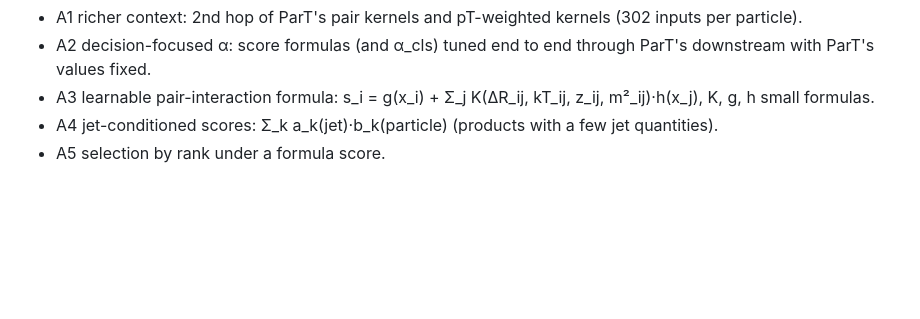
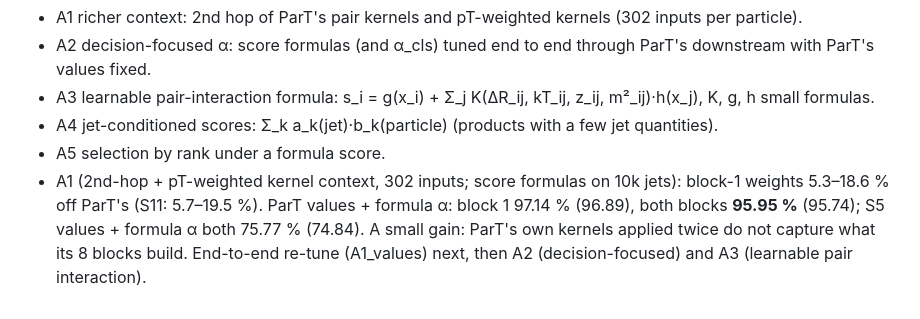
Before and after one commit to aaronw5/jet-latent-distillation, a Markdown page: research/LOG.md, the part around the change. GitHub-like rendering; blank space fills up the shorter version.

Commit message:
research log: A1
Co-Authored-By: Claude Opus 5.5 <noreply@anthropic.com>
Claude-Session: https://claude.ai/code/session_01DU6pnBAj2Md82XZaPZaUmy

```diff
--- a/research/LOG.md
+++ b/research/LOG.md
@@ -323,3 +323,7 @@ re-tuned, end to end):
 - A3 learnable pair-interaction formula: s_i = g(x_i) + Σ_j K(ΔR_ij, kT_ij, z_ij, m²_ij)·h(x_j), K, g, h small formulas.
 - A4 jet-conditioned scores: Σ_k a_k(jet)·b_k(particle) (products with a few jet quantities).
 - A5 selection by rank under a formula score.
+- A1 (2nd-hop + pT-weighted kernel context, 302 inputs; score formulas on 10k jets): block-1 weights 5.3–18.6 % off
+  ParT's (S11: 5.7–19.5 %). ParT values + formula α: block 1 97.14 % (96.89), both blocks **95.95 %** (95.74);
+  S5 values + formula α both 75.77 % (74.84). A small gain: ParT's own kernels applied twice do not capture what its
+  8 blocks build. End-to-end re-tune (A1_values) next, then A2 (decision-focused) and A3 (learnable pair interaction).
```
